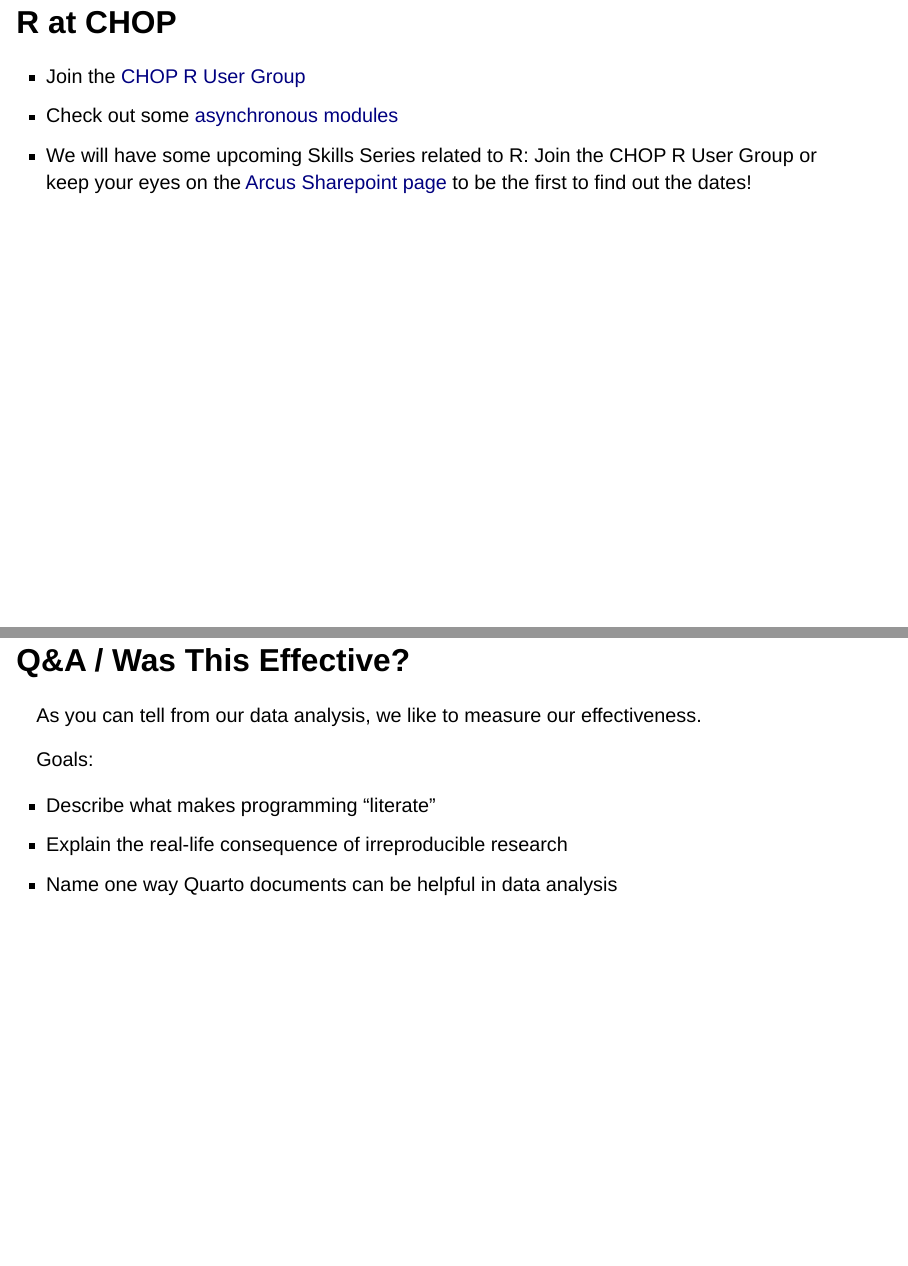
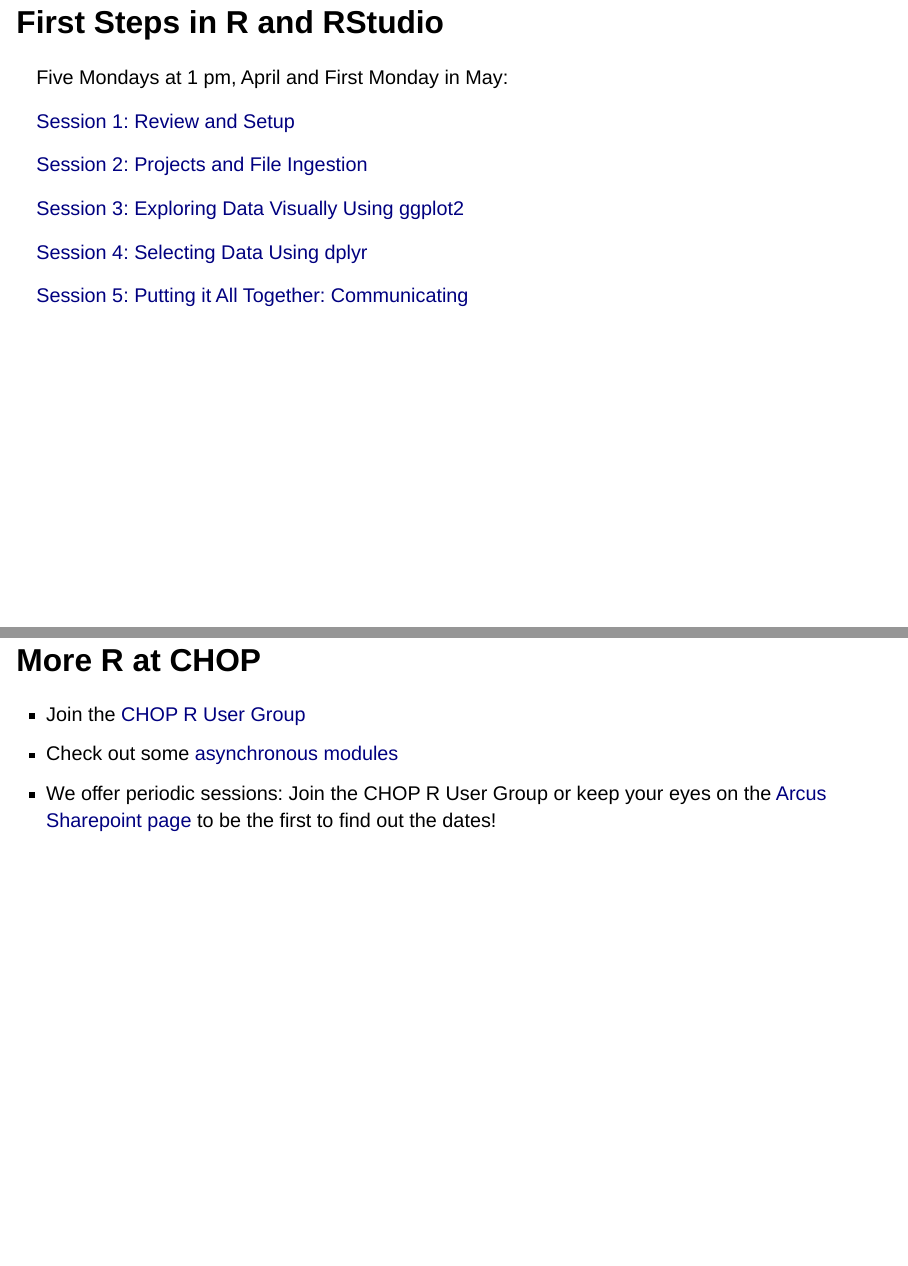
Before and after one commit to arcus/demystifying_r_rstudio_skills_series, a Quarto document (session_2.qmd): pages 19 and 20 of 22 before the commit and pages 19 and 20 of 23 after it, joined at a grey line. Rendered offline with R 4.5, knitr and Pandoc in place of Quarto, with nearby package versions; drawn as Slidy slides in place of the format the file asks for.

Commit message:
update with dates and signups

```diff
--- a/session_2.qmd
+++ b/session_2.qmd
@@ -427,4 +427,18 @@
 There are some detailed slides we went over in the first session of this series, and I'm just going to give those links here. Please check these out, these have helpful links!  The first two slides are general purpose and describe how to get R, RStudio, Git, and GitHub installed.  The third slide is of particular use if you work in Research, and the fourth talks about Posit.cloud.
 :::
 
-## R at CHOP
+## First Steps in R and RStudio {.smaller}
+
+Five Mondays at 1 pm, April and First Monday in May:
+
+[Session 1: Review and Setup](https://events.teams.microsoft.com/event/bace0175-7da3-4bd6-a526-0495948f2e2f@a6112416-07b0-41a5-9bb1-d146b575c975)
+
+[Session 2: Projects and File Ingestion](https://events.teams.microsoft.com/event/3a548b37-8d92-4928-b93a-bbafd8e6bce5@a6112416-07b0-41a5-9bb1-d146b575c975)
+
+[Session 3: Exploring Data Visually Using ggplot2](https://events.teams.microsoft.com/event/2fcffab3-3afc-4c87-aa57-db819936ebad@a6112416-07b0-41a5-9bb1-d146b575c975)
+
+[Session 4: Selecting Data Using dplyr](https://events.teams.microsoft.com/event/ce0570f3-db39-4881-a6a3-b1bb8593d299@a6112416-07b0-41a5-9bb1-d146b575c975)
+
+[Session 5: Putting it All Together: Communicating](https://events.teams.microsoft.com/event/00b29f05-7b22-4e91-96fd-c4de27dd1a54@a6112416-07b0-41a5-9bb1-d146b575c975)
+
+::: notes
@@ -431,10 +457,12 @@
+## More R at CHOP
 
 -   Join the [CHOP R User Group](https://bit.ly/chopRusers)
 -   Check out some [asynchronous modules](https://arcus.github.io/education_modules/example_pathways#pathway-4-analysis-in-r)
--   We will have some upcoming Skills Series related to R: Join the CHOP R User Group or keep your eyes on the [Arcus Sharepoint page](https://chop365.sharepoint.com/sites/Arcus) to be the first to find out the dates!
+-   We offer periodic sessions: Join the CHOP R User Group or keep your eyes on the [Arcus Sharepoint page](https://chop365.sharepoint.com/sites/Arcus) to be the first to find out the dates!
 
 ::: notes
-And as promised, a few links here. You can join the CHOP R User Group.  You may also want to check out some asynchronous modules my team built, which you can use to learn R in small bits of time, like on your lunch break. Additionally, we plan to have additional Skills Series like this one. This Skills Series was a short one of only two sessions, but our next one will be entitled "First Steps in R and RStudio", and will be 6 sessions in length and will help you get started writing code for the first time. Keep your eyes open for an announcement about that in the R User Group or on the [rcus Sharepoint page!
+And as promised, a few links here. You can join the CHOP R User Group.  You may also want to check out some asynchronous modules my team built, which you can use to learn R in small bits of time, like on your lunch break. Additionally, we plan to have additional Skills Series like this one. I've already talked about "First Steps in R and RStudio", but keep your eyes open for other announcements too, either in the R User Group or on the [rcus Sharepoint page!
+
 :::
 
 ## Q&A / Was This Effective? {.smaller}
```
Also changed, not shown: README.md, docs/search.json, session_2.qmd (12 more changed lines), 1 other file.
